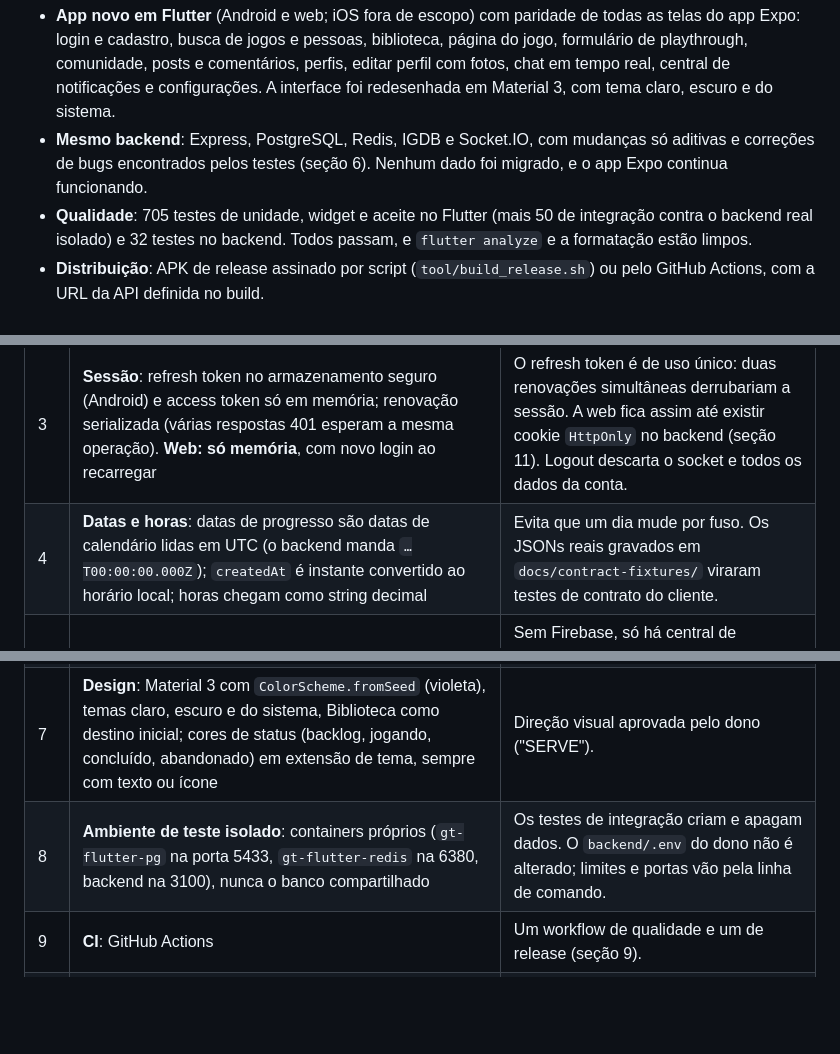
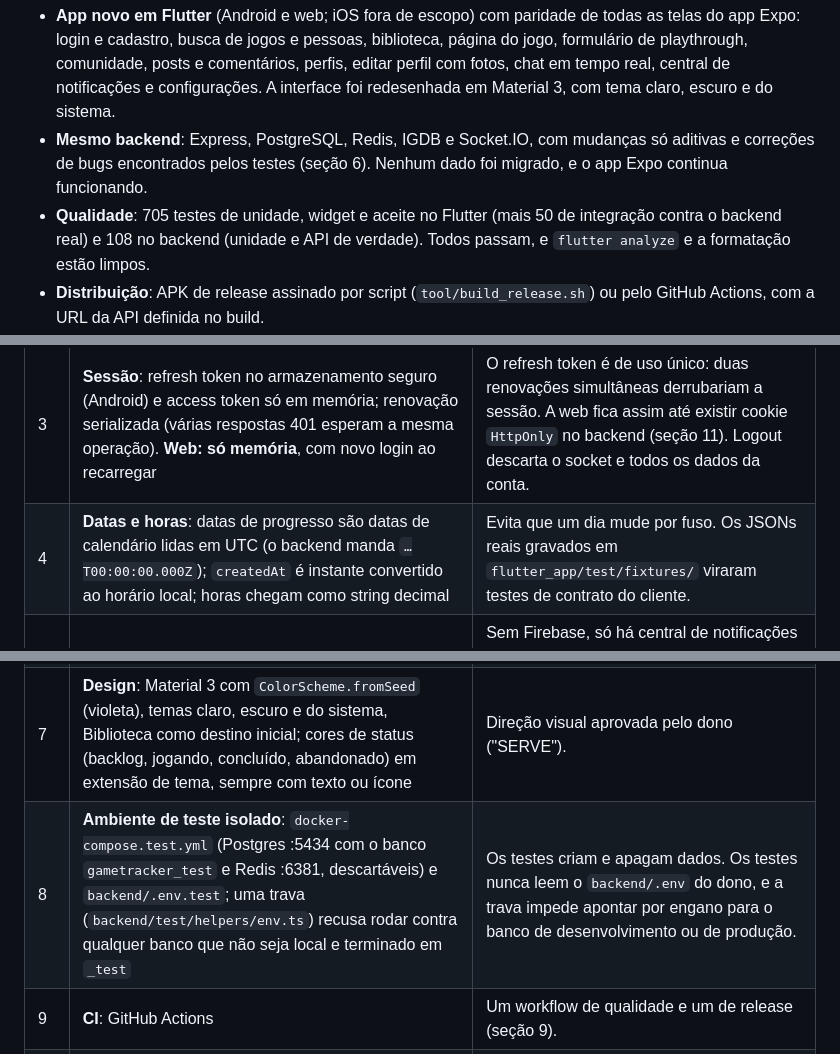
Before and after one commit to coelhomarcus/GameTracker, a Markdown page: docs/MIGRACAO_FLUTTER.md, 3 parts joined by grey strips. Drawn GitHub-style; blank space fills up the shorter version.

```diff
--- a/docs/MIGRACAO_FLUTTER.md
+++ b/docs/MIGRACAO_FLUTTER.md
@@ -25,7 +25,7 @@ Este documento substitui o plano de migração, o baseline, as ADRs, a matriz de
 
 - **App novo em Flutter** (Android e web; iOS fora de escopo) com paridade de todas as telas do app Expo: login e cadastro, busca de jogos e pessoas, biblioteca, página do jogo, formulário de playthrough, comunidade, posts e comentários, perfis, editar perfil com fotos, chat em tempo real, central de notificações e configurações. A interface foi redesenhada em Material 3, com tema claro, escuro e do sistema.
 - **Mesmo backend**: Express, PostgreSQL, Redis, IGDB e Socket.IO, com mudanças só aditivas e correções de bugs encontrados pelos testes (seção 6). Nenhum dado foi migrado, e o app Expo continua funcionando.
-- **Qualidade**: 705 testes de unidade, widget e aceite no Flutter (mais 50 de integração contra o backend real isolado) e 32 testes no backend. Todos passam, e `flutter analyze` e a formatação estão limpos.
+- **Qualidade**: 705 testes de unidade, widget e aceite no Flutter (mais 50 de integração contra o backend real) e 108 no backend (unidade e API de verdade). Todos passam, e `flutter analyze` e a formatação estão limpos.
 - **Distribuição**: APK de release assinado por script (`tool/build_release.sh`) ou pelo GitHub Actions, com a URL da API definida no build.
 - **Segurança e correções de backend achadas ao testar**: queda do servidor por id inválido no chat, corrida na renovação da sessão, duplicidade de notificações, conversas duplicadas, erros 500 em PATCH vazio e imagem corrompida, e anotações pessoais expostas na API.
 - **Legado**: nada foi removido. O `mobile/` fica como plano de retorno, e a tag local `legacy-expo-final` marca o último commit com ele ativo.
@@ -39,11 +39,11 @@ Cada decisão tem o motivo e a consequência.
 | 1 | **Stack**: Flutter 3.47.6 / Dart 3.13.5, `material_ui` 1.5.0, Riverpod 3.4.3, `go_router` 18.0.2, Dio 5.11.1, `socket_io_client` 3.1.6, `flutter_secure_storage` 11.2.0, `shared_preferences` 2.5.5, `image_picker` 1.2.3 | O conjunto resolveu sem conflitos, compilou para Android e web e interoperou com o Socket.IO 4.8 do servidor. Versões fixadas no `pubspec.lock`; atualizar o SDK exige repetir os builds. |
 | 2 | **Plataformas**: Android e web; iOS fora de escopo (03/10/2026) | Sem APNs, runner macOS nem pasta `ios/`. Se iOS voltar, é uma etapa nova. |
 | 3 | **Sessão**: refresh token no armazenamento seguro (Android) e access token só em memória; renovação serializada (várias respostas 401 esperam a mesma operação). **Web: só memória**, com novo login ao recarregar | O refresh token é de uso único: duas renovações simultâneas derrubariam a sessão. A web fica assim até existir cookie `HttpOnly` no backend (seção 11). Logout descarta o socket e todos os dados da conta. |
-| 4 | **Datas e horas**: datas de progresso são datas de calendário lidas em UTC (o backend manda `…T00:00:00.000Z`); `createdAt` é instante convertido ao horário local; horas chegam como string decimal | Evita que um dia mude por fuso. Os JSONs reais gravados em `docs/contract-fixtures/` viraram testes de contrato do cliente. |
+| 4 | **Datas e horas**: datas de progresso são datas de calendário lidas em UTC (o backend manda `…T00:00:00.000Z`); `createdAt` é instante convertido ao horário local; horas chegam como string decimal | Evita que um dia mude por fuso. Os JSONs reais gravados em `flutter_app/test/fixtures/` viraram testes de contrato do cliente. |
 | 5 | **Push**: **fora desta entrega** (04/10/2026). Backend e cliente prontos; o adaptador FCM não foi escrito porque não existe projeto Firebase | Sem Firebase, só há central de notificações em polling (60 s com o app aberto). O app mostra "Indisponível neste dispositivo" nas configurações, sem erro. O caminho para ligar está na seção 11. |
 | 6 | **Transição do app instalado**: distribuição só por APK manual (trabalho de faculdade, sem loja); novo login na troca; mesmo application ID `com.marcuscoelho.gametracker`; keystore do EAS anterior irrelevante | Sem loja, rollout gradual e AAB não se aplicam. O app novo pode entrar como instalação separada; atualizar por cima do legado não é requisito. |
 | 7 | **Design**: Material 3 com `ColorScheme.fromSeed` (violeta), temas claro, escuro e do sistema, Biblioteca como destino inicial; cores de status (backlog, jogando, concluído, abandonado) em extensão de tema, sempre com texto ou ícone | Direção visual aprovada pelo dono ("SERVE"). |
-| 8 | **Ambiente de teste isolado**: containers próprios (`gt-flutter-pg` na porta 5433, `gt-flutter-redis` na 6380, backend na 3100), nunca o banco compartilhado | Os testes de integração criam e apagam dados. O `backend/.env` do dono não é alterado; limites e portas vão pela linha de comando. |
+| 8 | **Ambiente de teste isolado**: `docker-compose.test.yml` (Postgres :5434 com o banco `gametracker_test` e Redis :6381, descartáveis) e `backend/.env.test`; uma trava (`backend/test/helpers/env.ts`) recusa rodar contra qualquer banco que não seja local e terminado em `_test` | Os testes criam e apagam dados. Os testes nunca leem o `backend/.env` do dono, e a trava impede apontar por engano para o banco de desenvolvimento ou de produção. |
 | 9 | **CI**: GitHub Actions | Um workflow de qualidade e um de release (seção 9). |
 | 10 | **Notas pessoais não são públicas** (04/10/2026) | `GET /users/:id/game-entries` só devolve `notes` ao dono. |
 
```
Also changed, not shown: other parts of docs/MIGRACAO_FLUTTER.md (+13 -10 lines), README.md (+22 -8 lines).
